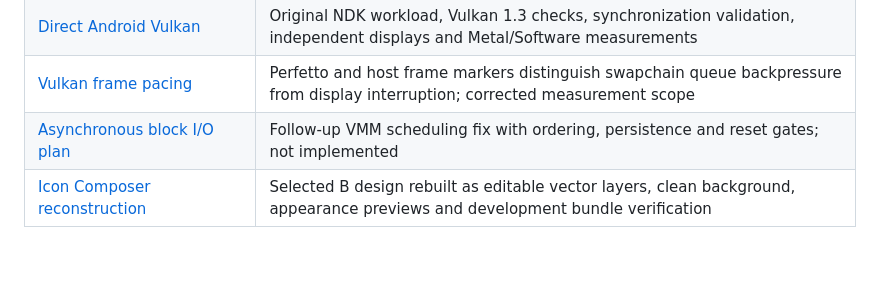
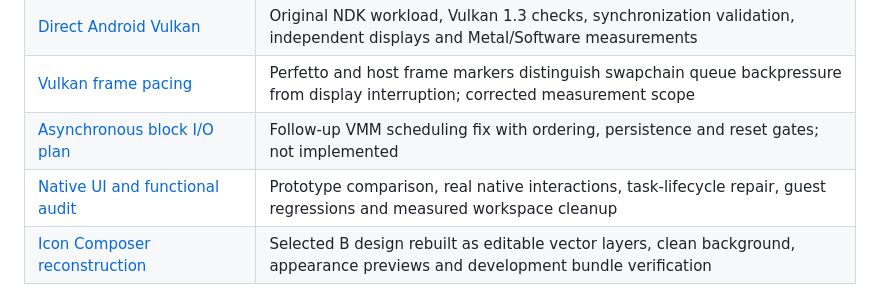
Before and after one commit to backrunner/glidepod, a Markdown page: .agents/README.md, the part around the change. Rendered like a GitHub page; blank space fills up the shorter version.

```diff
--- a/.agents/README.md
+++ b/.agents/README.md
@@ -40,6 +40,7 @@ GlidePod brings Android applications onto the Mac as individual windows, with an
 | [Direct Android Vulkan](implementation/08-native-vulkan.md) | Original NDK workload, Vulkan 1.3 checks, synchronization validation, independent displays and Metal/Software measurements |
 | [Vulkan frame pacing](implementation/09-vulkan-frame-pacing.md) | Perfetto and host frame markers distinguish swapchain queue backpressure from display interruption; corrected measurement scope |
 | [Asynchronous block I/O plan](implementation/10-async-block-io-plan.md) | Follow-up VMM scheduling fix with ordering, persistence and reset gates; not implemented |
+| [Native UI and functional audit](implementation/11-native-ui-audit.md) | Prototype comparison, real native interactions, task-lifecycle repair, guest regressions and measured workspace cleanup |
 | [Icon Composer reconstruction](design/icon-composer/README.md) | Selected B design rebuilt as editable vector layers, clean background, appearance previews and development bundle verification |
 
 ## Open the prototype
```
Also changed, not shown: .agents/implementation/11-native-ui-audit.md (added, +128 -0 lines).
